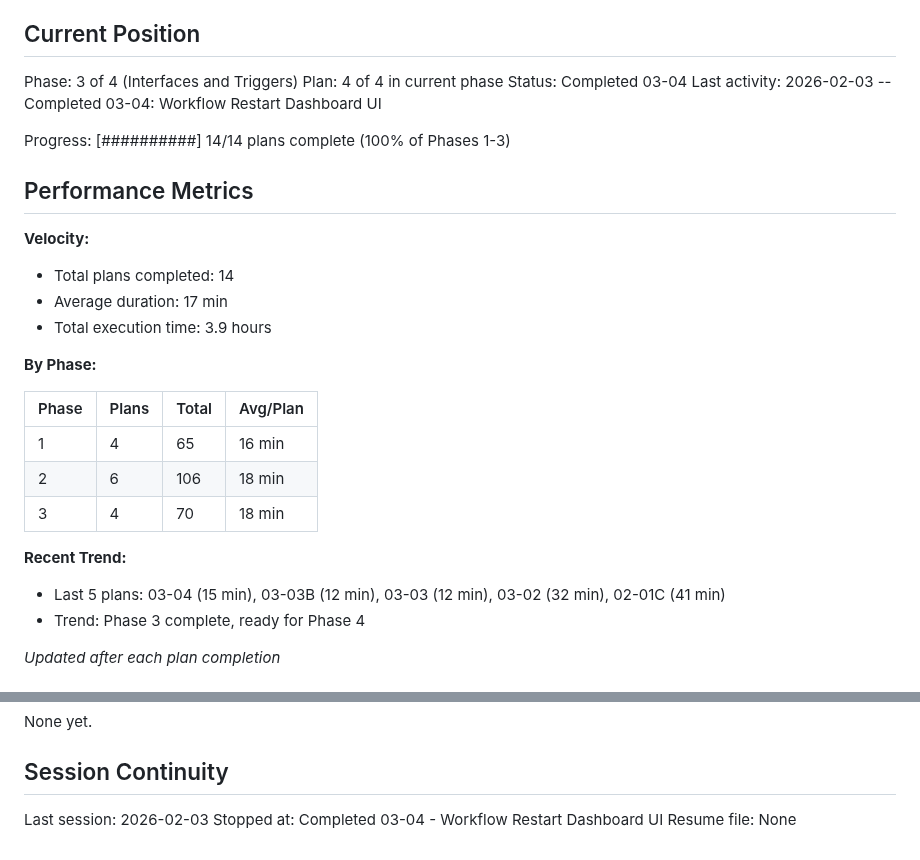
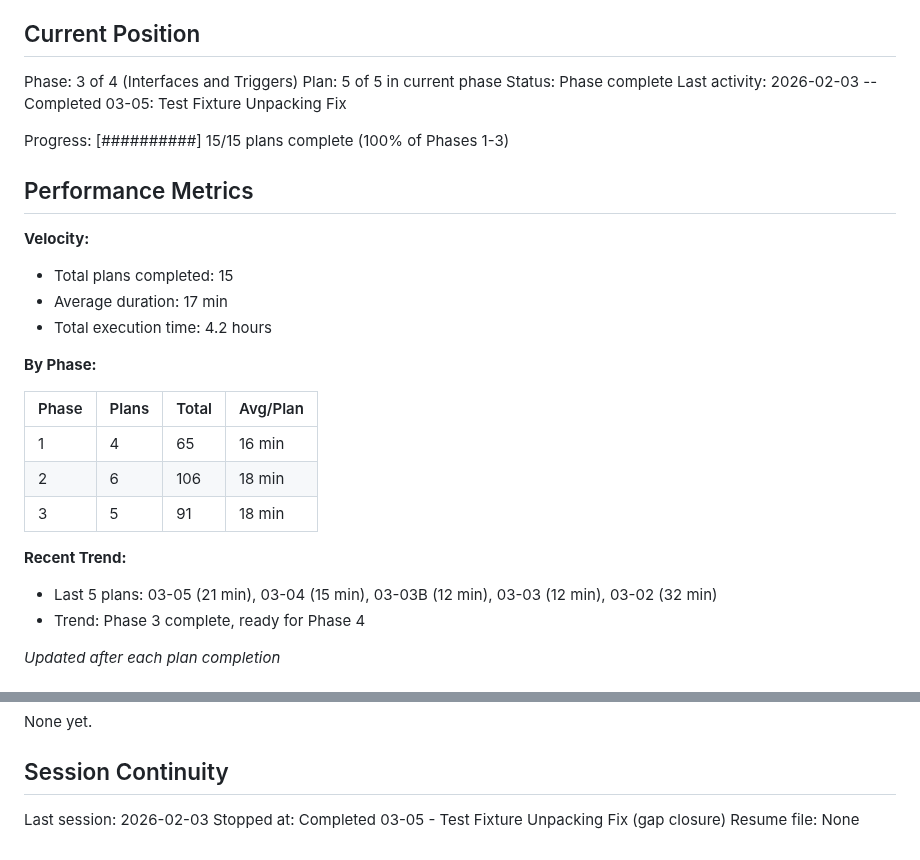
Before and after one commit to thatAverageGuy/configurable-agents, a Markdown page: .planning/STATE.md, 2 parts joined by grey strips. GitHub-like rendering.

Commit message:
docs(03-05): complete test fixture unpacking fix plan
Tasks completed: 3/3
- Updated test_chat_session_repository.py fixture to unpack 5 values
- Updated test_factory.py to unpack 5 values
- Fixed additional unpacking issues in executor, registry, and gradio_chat

SUMMARY: .planning/phases/03-interfaces-and-triggers/03-05-SUMMARY.md

```diff
--- a/.planning/STATE.md
+++ b/.planning/STATE.md
@@ -10,18 +10,18 @@ See: .planning/PROJECT.md (updated 2026-02-02)
 ## Current Position
 
 Phase: 3 of 4 (Interfaces and Triggers)
-Plan: 4 of 4 in current phase
-Status: Completed 03-04
-Last activity: 2026-02-03 -- Completed 03-04: Workflow Restart Dashboard UI
+Plan: 5 of 5 in current phase
+Status: Phase complete
+Last activity: 2026-02-03 -- Completed 03-05: Test Fixture Unpacking Fix
 
-Progress: [##########]  14/14 plans complete (100% of Phases 1-3)
+Progress: [##########]  15/15 plans complete (100% of Phases 1-3)
 
 ## Performance Metrics
 
 **Velocity:**
-- Total plans completed: 14
+- Total plans completed: 15
 - Average duration: 17 min
-- Total execution time: 3.9 hours
+- Total execution time: 4.2 hours
 
 **By Phase:**
 
@@ -29,10 +29,10 @@ Progress: [##########]  14/14 plans complete (100% of Phases 1-3)
 |-------|-------|-------|----------|
 | 1     | 4     | 65    | 16 min   |
 | 2     | 6     | 106   | 18 min   |
-| 3     | 4     | 70    | 18 min   |
+| 3     | 5     | 91    | 18 min   |
 
 **Recent Trend:**
-- Last 5 plans: 03-04 (15 min), 03-03B (12 min), 03-03 (12 min), 03-02 (32 min), 02-01C (41 min)
+- Last 5 plans: 03-05 (21 min), 03-04 (15 min), 03-03B (12 min), 03-03 (12 min), 03-02 (32 min)
 - Trend: Phase 3 complete, ready for Phase 4
 
 *Updated after each plan completion*
@@ -129,5 +129,5 @@ None yet.
 ## Session Continuity
 
 Last session: 2026-02-03
-Stopped at: Completed 03-04 - Workflow Restart Dashboard UI
+Stopped at: Completed 03-05 - Test Fixture Unpacking Fix (gap closure)
 Resume file: None
```
Also changed, not shown: 1 other file.
